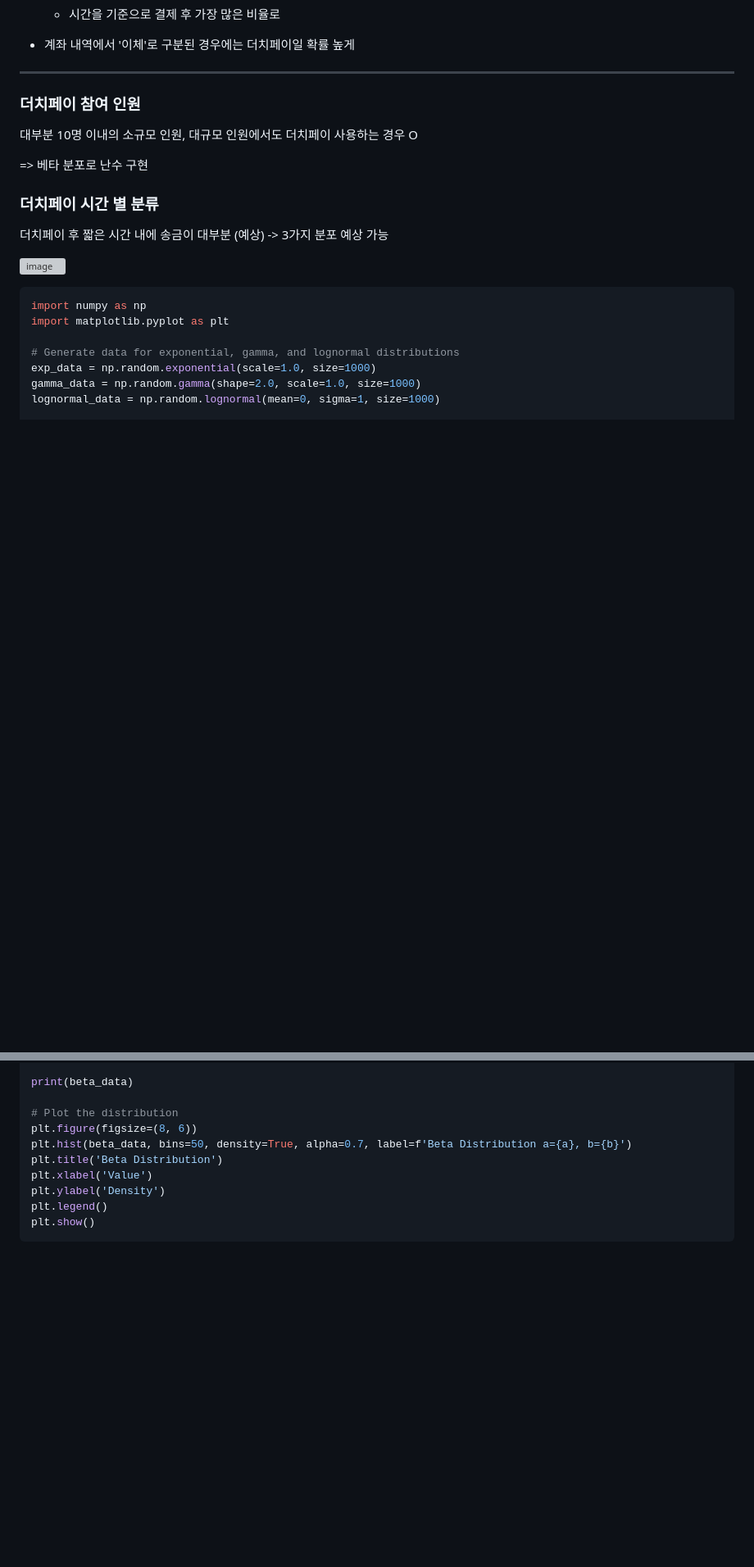
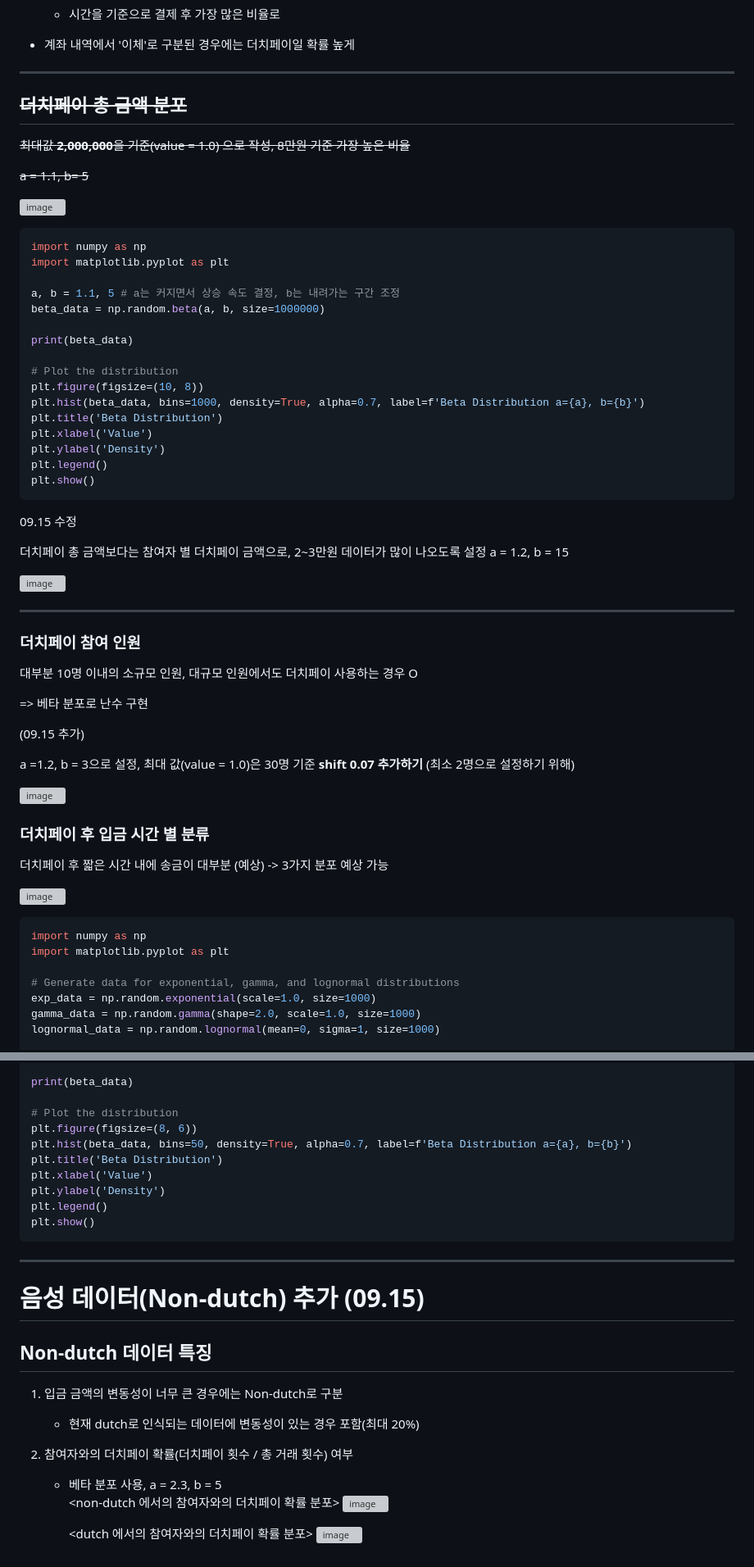
Before and after one commit to Quant-ErnestShackleton/Quant-AI, a Markdown page: README.md, 2 parts joined by grey strips. Shown at 82% size. Rendered like a GitHub page; blank space fills up the shorter version; grey boxes are pictures that could not be loaded.

Commit message:
:memo: DOCS. README 파일 수정

````diff
--- a/README.md
+++ b/README.md
@@ -86,6 +86,42 @@
 * 계좌 내역에서 '이체'로 구분된 경우에는 더치페이일 확률 높게
 
 ---
+## ~~더치페이 총 금액 분포~~
+
+~~최대값 **2,000,000**을 기준(value = 1.0) 으로 작성, 8만원 기준 가장 높은 비율~~
+
+~~a = 1.1, b= 5~~
+
+![image](https://github.com/user-attachments/assets/a2711ae7-4aae-41d0-83c5-afae7d0ccaa0)
+
+
+```python
+import numpy as np
+import matplotlib.pyplot as plt
+
+a, b = 1.1, 5 # a는 커지면서 상승 속도 결정, b는 내려가는 구간 조정
+beta_data = np.random.beta(a, b, size=1000000)
+
+print(beta_data)
+
+# Plot the distribution
+plt.figure(figsize=(10, 8))
+plt.hist(beta_data, bins=1000, density=True, alpha=0.7, label=f'Beta Distribution a={a}, b={b}')
+plt.title('Beta Distribution')
+plt.xlabel('Value')
+plt.ylabel('Density')
+plt.legend()
+plt.show()
+```
+
+09.15 수정
+
+더치페이 총 금액보다는 참여자 별 더치페이 금액으로, 2~3만원 데이터가 많이 나오도록 설정
+a = 1.2, b = 15
+
+![image](https://github.com/user-attachments/assets/e5e32f64-a55a-42a0-b237-f4b4e0ba234d)
+
+---
 
 ### 더치페이 참여 인원
 
@@ -93,10 +129,16 @@
 
 => 베타 분포로 난수 구현
 
+(09.15 추가)
+
+a =1.2, b = 3으로 설정, 최대 값(value = 1.0)은 30명 기준
+**shift 0.07 추가하기** (최소 2명으로 설정하기 위해)
+
+![image](https://github.com/user-attachments/assets/ad9eae72-5d44-431f-a529-fd36c31bbd5e)
 
 
 
-### 더치페이 시간 별 분류
+### 더치페이 후 입금 시간 별 분류
 
 더치페이 후 짧은 시간 내에 송금이 대부분 (예상)
 -> 3가지 분포 예상 가능
@@ -166,3 +208,20 @@ plt.ylabel('Density')
 plt.legend()
 plt.show()
 ```
+---
+
+# 음성 데이터(Non-dutch) 추가 (09.15)
+
+## Non-dutch 데이터 특징
+
+1. 입금 금액의 변동성이 너무 큰 경우에는 Non-dutch로 구분
+	* 현재 dutch로 인식되는 데이터에 변동성이 있는 경우 포함(최대 20%)
+
+2. 참여자와의 더치페이 확률(더치페이 횟수 / 총 거래 횟수) 여부
+	*  베타 분포 사용, a = 2.3, b = 5
+		<br>
+		\<non-dutch 에서의 참여자와의 더치페이 확률 분포\>
+		![image](https://github.com/user-attachments/assets/70d87706-a208-44ab-9662-3a782c2a8be9)
+
+		\<dutch 에서의 참여자와의 더치페이 확률 분포\>
+		![image](https://github.com/user-attachments/assets/cdae4988-4468-49b9-a318-d272842acde2)
````
